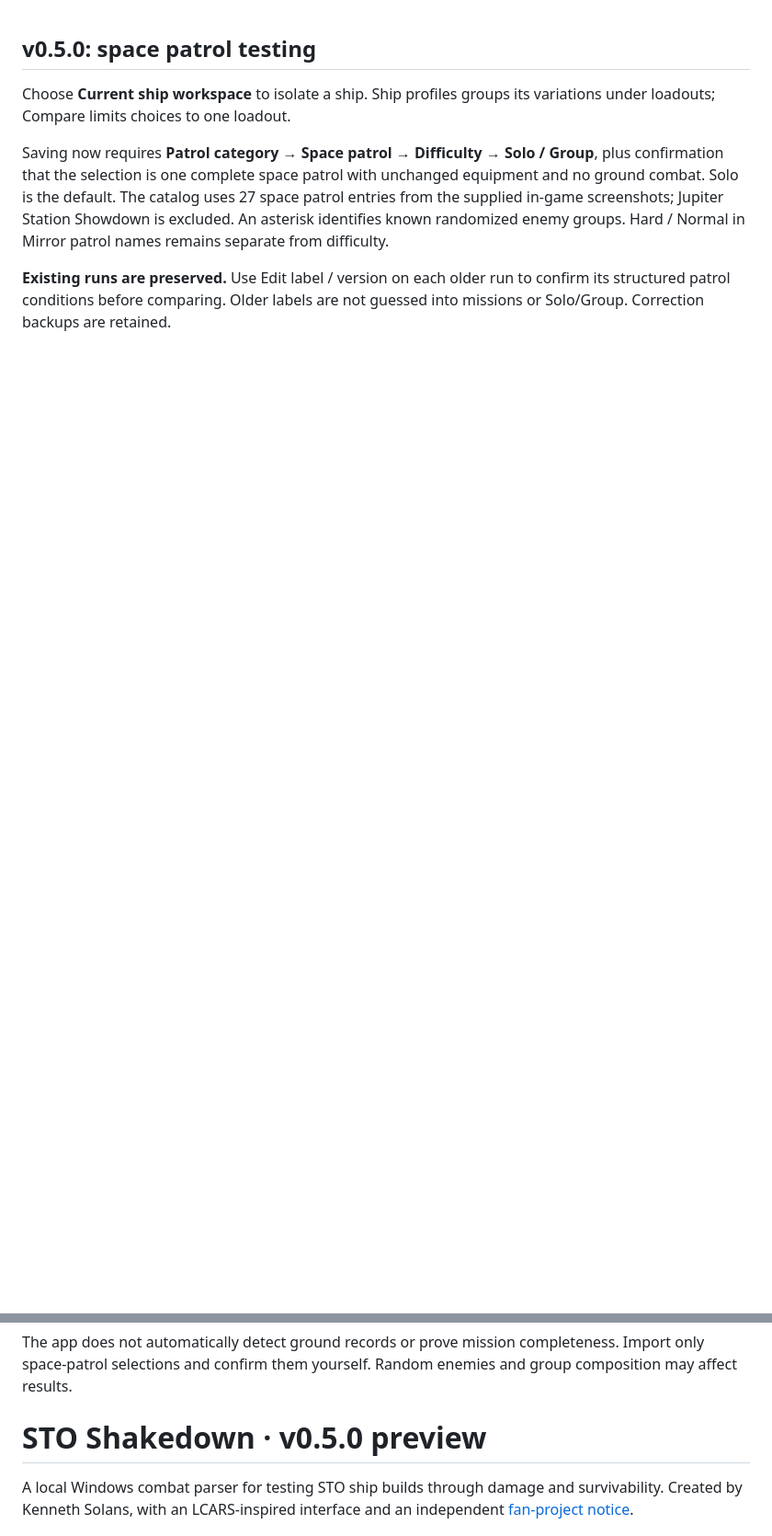
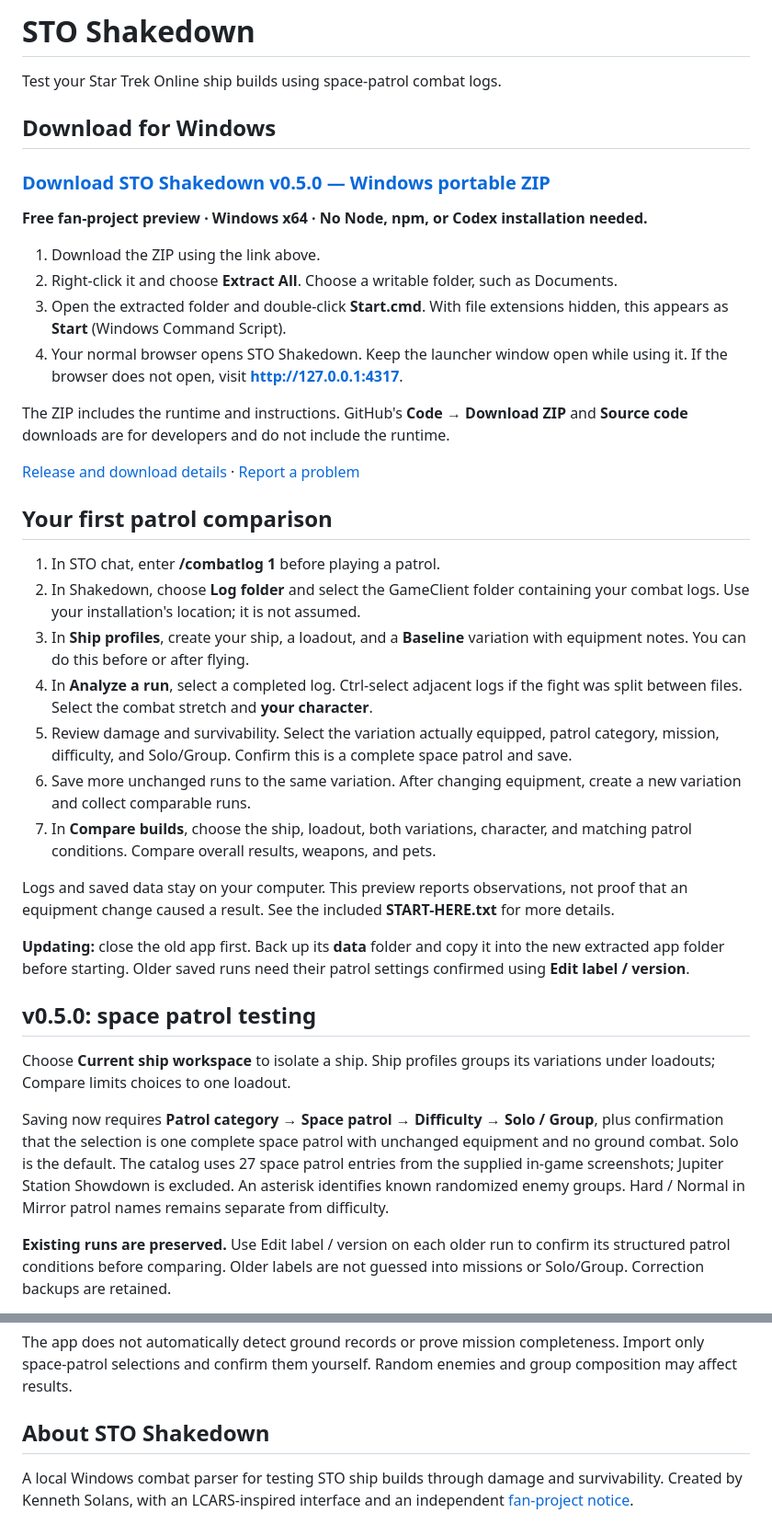
Before and after one commit to fukenny/sto-build-parser, a Markdown page: README.md, 2 parts joined by grey strips. Shown at 92% size. GitHub-like rendering; blank space fills up the shorter version.

Commit message:
Add public portable download and first-run instructions

```diff
--- a/README.md
+++ b/README.md
@@ -1,3 +1,36 @@
+# STO Shakedown
+
+Test your Star Trek Online ship builds using space-patrol combat logs.
+
+## Download for Windows
+
+### [Download STO Shakedown v0.5.0 — Windows portable ZIP](https://github.com/fukenny/sto-build-parser/releases/download/v0.5.0/sto-shakedown-v0.5.0-windows-x64.zip)
+
+**Free fan-project preview · Windows x64 · No Node, npm, or Codex installation needed.**
+
+1. Download the ZIP using the link above.
+2. Right-click it and choose **Extract All**. Choose a writable folder, such as Documents.
+3. Open the extracted folder and double-click **Start.cmd**. With file extensions hidden, this appears as **Start** (Windows Command Script).
+4. Your normal browser opens STO Shakedown. Keep the launcher window open while using it. If the browser does not open, visit **http://127.0.0.1:4317**.
+
+The ZIP includes the runtime and instructions. GitHub's **Code → Download ZIP** and **Source code** downloads are for developers and do not include the runtime.
+
+[Release and download details](https://github.com/fukenny/sto-build-parser/releases/latest) · [Report a problem](https://github.com/fukenny/sto-build-parser/issues)
+
+## Your first patrol comparison
+
+1. In STO chat, enter **/combatlog 1** before playing a patrol.
+2. In Shakedown, choose **Log folder** and select the GameClient folder containing your combat logs. Use your installation's location; it is not assumed.
+3. In **Ship profiles**, create your ship, a loadout, and a **Baseline** variation with equipment notes. You can do this before or after flying.
+4. In **Analyze a run**, select a completed log. Ctrl-select adjacent logs if the fight was split between files. Select the combat stretch and **your character**.
+5. Review damage and survivability. Select the variation actually equipped, patrol category, mission, difficulty, and Solo/Group. Confirm this is a complete space patrol and save.
+6. Save more unchanged runs to the same variation. After changing equipment, create a new variation and collect comparable runs.
+7. In **Compare builds**, choose the ship, loadout, both variations, character, and matching patrol conditions. Compare overall results, weapons, and pets.
+
+Logs and saved data stay on your computer. This preview reports observations, not proof that an equipment change caused a result. See the included **START-HERE.txt** for more details.
+
+**Updating:** close the old app first. Back up its **data** folder and copy it into the new extracted app folder before starting. Older saved runs need their patrol settings confirmed using **Edit label / version**.
+
 ## v0.5.0: space patrol testing
 
 Choose **Current ship workspace** to isolate a ship. Ship profiles groups its variations under loadouts; Compare limits choices to one loadout.
@@ -10,7 +43,7 @@ Comparison now includes mean damage and encounter DPS by weapon/ability and comb
 
 The app does not automatically detect ground records or prove mission completeness. Import only space-patrol selections and confirm them yourself. Random enemies and group composition may affect results.
 
-# STO Shakedown · v0.5.0 preview
+## About STO Shakedown
 
 A local Windows combat parser for testing STO ship builds through damage and survivability. Created by Kenneth Solans, with an LCARS-inspired interface and an independent [fan-project notice](COPYRIGHT.md).
 
```
